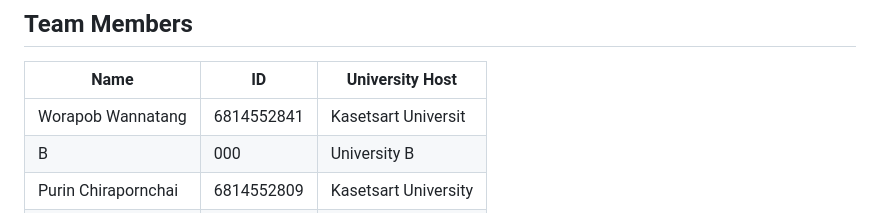
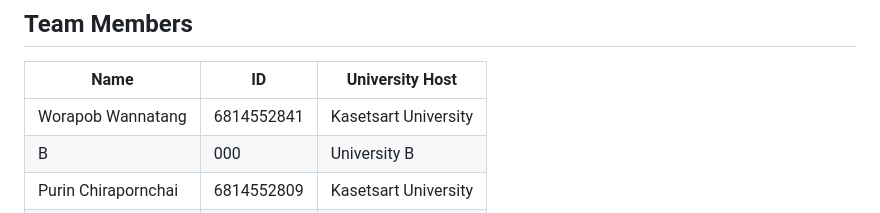
Before and after one commit to PeemChirapornchai/Waste-Management-System, a Markdown page: README.md, the part around the change. Rendered like a GitHub page.

Commit message:
Update README.md fix misspelled vocab

```diff
--- a/README.md
+++ b/README.md
@@ -12,7 +12,7 @@ Text here
 
 | Name                | ID         | University Host      |
 | ------------------- | ---------- | -------------------- |
-| Worapob Wannatang   | 6814552841 | Kasetsart Universit  |
+| Worapob Wannatang   | 6814552841 | Kasetsart University |
 | B                   | 000        | University B         |
 | Purin Chirapornchai | 6814552809 | Kasetsart University |
 | Jakapat Dungdee     | 6814552825 | Kasetsart University |
```
